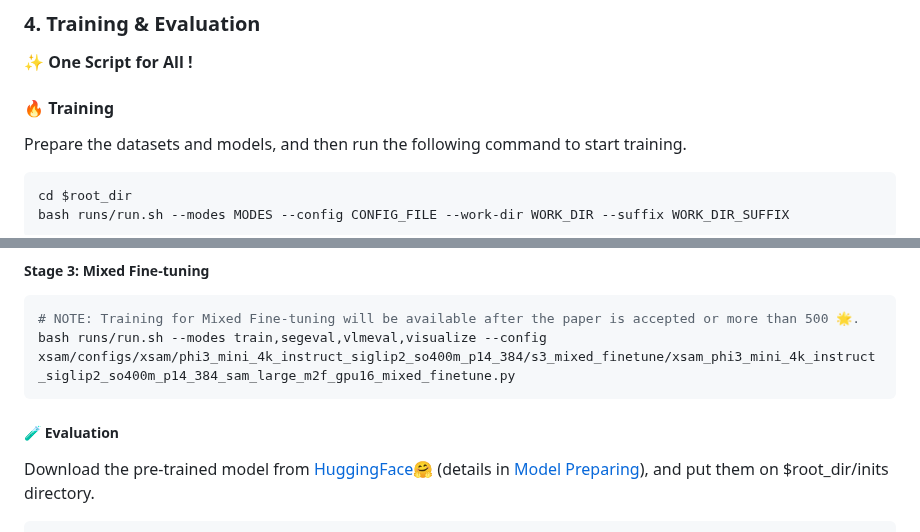
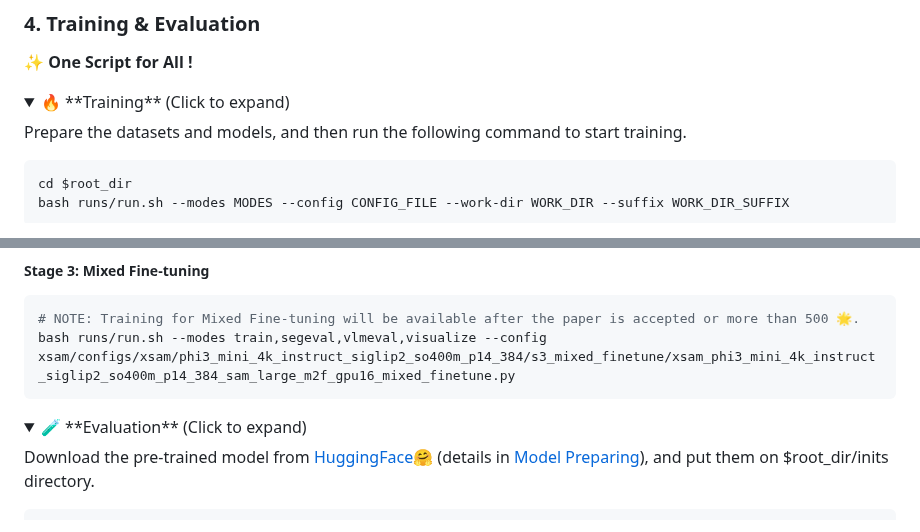
Before and after one commit to wanghao9610/X-SAM, a Markdown page: README.md, 2 parts joined by grey strips. Drawn GitHub-style; folded sections open.

Commit message:
Refactor README.md to include collapsible sections for Training and Evaluation, enhancing organization and user experience. This update improves clarity and accessibility of instructions for running training and evaluation commands.

````diff
--- a/README.md
+++ b/README.md
@@ -150,7 +150,9 @@ There are many datasets and models to prepare, please refer to [Data Preparing](
 ### 4. Training & Evaluation
 :sparkles: **One Script for All !**
 
-#### 🔥 **Training**
+<details>
+<summary>🔥 **Training** (Click to expand)</summary>
+
 Prepare the datasets and models, and then run the following command to start training.
 
 ```bash
@@ -176,7 +178,11 @@ bash runs/run.sh --modes train --config xsam/configs/xsam/phi3_mini_4k_instruct_
 bash runs/run.sh --modes train,segeval,vlmeval,visualize --config xsam/configs/xsam/phi3_mini_4k_instruct_siglip2_so400m_p14_384/s3_mixed_finetune/xsam_phi3_mini_4k_instruct_siglip2_so400m_p14_384_sam_large_m2f_gpu16_mixed_finetune.py
 ```
 
-##### 🧪 **Evaluation**
+</details>
+
+
+<details>
+<summary>🧪 **Evaluation** (Click to expand)</summary>
 
 Download the pre-trained model from [HuggingFace🤗](https://huggingface.co/hao9610/X-SAM) (details in [Model Preparing](docs/model_preparing.md)), and put them on $root_dir/inits directory.
 
````
Also changed, not shown: other parts of README.md (+3 -0 lines).
